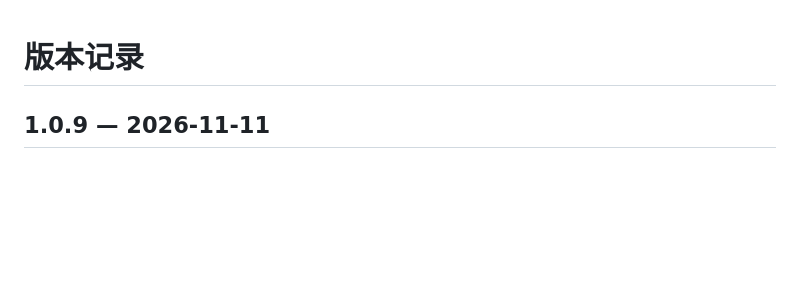
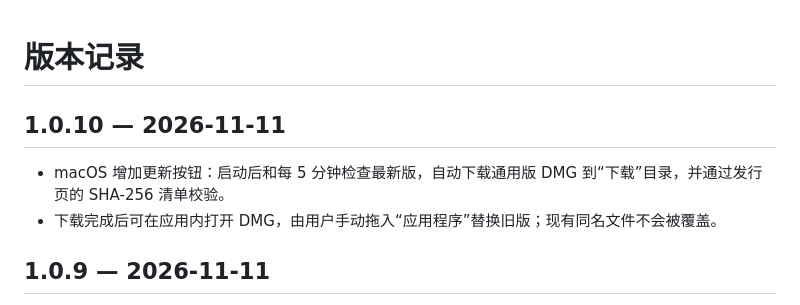
Before and after one commit to zeng1144318071-bot/DocNest, a Markdown page: CHANGELOG.md, the part around the change. Drawn GitHub-style; blank space fills up the shorter version.

```diff
--- a/CHANGELOG.md
+++ b/CHANGELOG.md
@@ -1,4 +1,9 @@
 # 版本记录
+
+## 1.0.10 — 2026-11-11
+
+- macOS 增加更新按钮：启动后和每 5 分钟检查最新版，自动下载通用版 DMG 到“下载”目录，并通过发行页的 SHA-256 清单校验。
+- 下载完成后可在应用内打开 DMG，由用户手动拖入“应用程序”替换旧版；现有同名文件不会被覆盖。
 
 ## 1.0.9 — 2026-11-11
 
```
Also changed, not shown: README.md (+9 -7 lines), docs/images/env.png, docs/images/json.png, docs/images/overview.png, docs/images/txt.png, docs/images/update.png, 9 other files.
